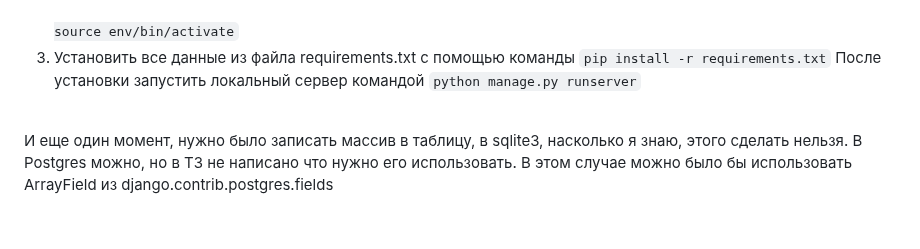
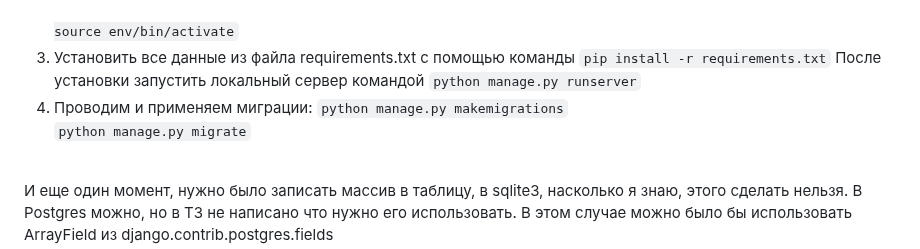
Before and after one commit to letarist/test_ertelecom, a Markdown page: show_json/readme.md, the part around the change. Drawn GitHub-style; blank space fills up the shorter version.

```diff
--- a/show_json/readme.md
+++ b/show_json/readme.md
@@ -32,6 +32,9 @@ source env/bin/activate</code></li>
 <code>pip install -r requirements.txt</code>
 После установки запустить локальный сервер командой
 <code>python manage.py runserver</code></li>
+  <li>Проводим и применяем миграции:
+  <code>python manage.py makemigrations</code><br>
+  <code>python manage.py migrate</code></li>
 </ol>
 <br>
 И еще один момент, нужно было записать массив в таблицу, в sqlite3, насколько я знаю, этого сделать нельзя.
```
